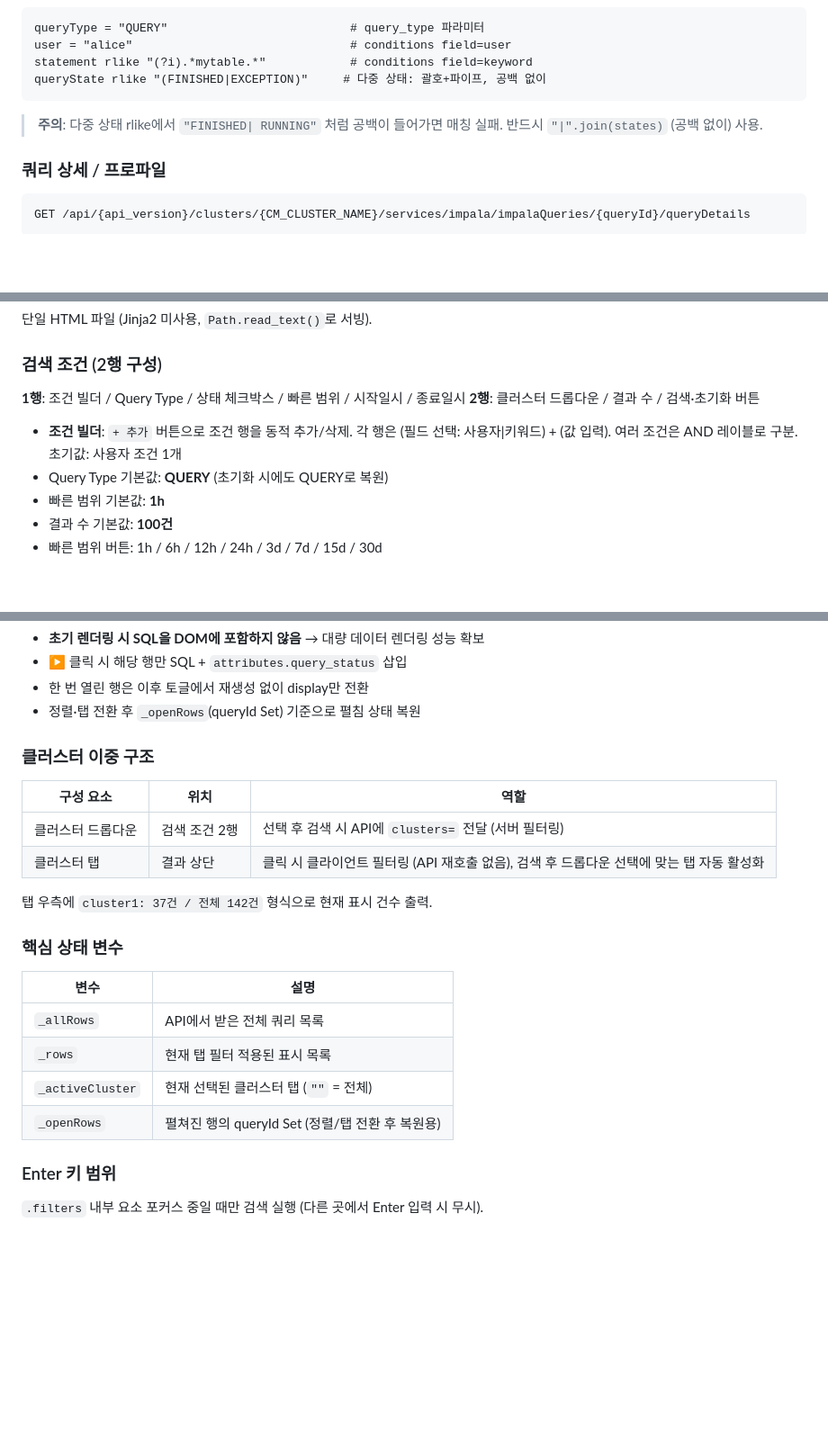
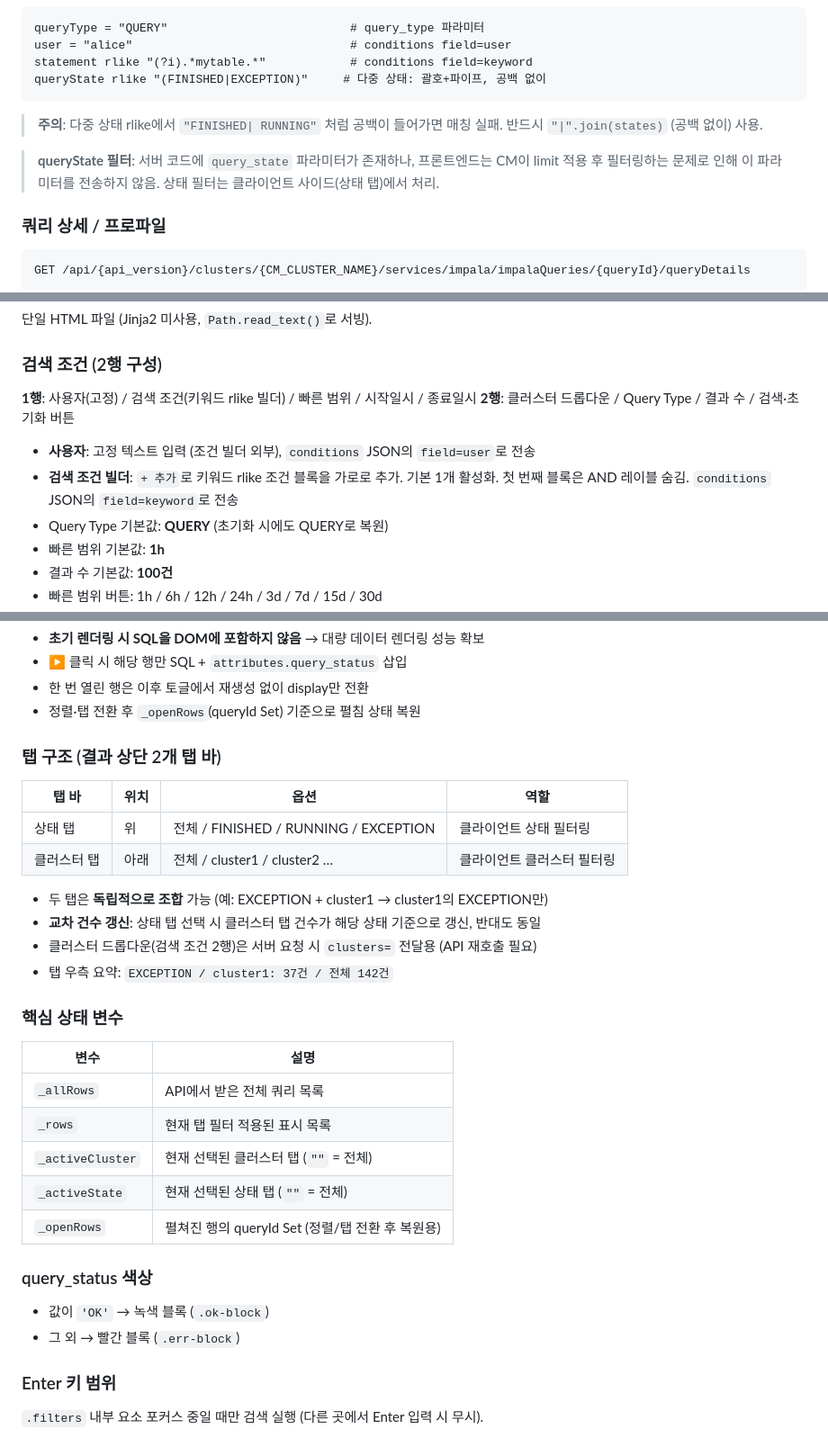
Before and after one commit to Joonhong-Park/query_explorer, a Markdown page: CLAUDE.md, 3 parts joined by grey strips. Shown at 90% size. Drawn GitHub-style; blank space fills up the shorter version.

Commit message:
docs: update CLAUDE.md to reflect current frontend state
- 검색 조건 2행 구조 및 키워드 rlike 빌더 설명 반영
- query_state 프론트 미사용 이유 명시 (CM limit-before-filter 이슈)
- 상태 탭 바 추가 및 교차 필터링 동작 설명
- _activeState 변수, query_status 색상 규칙 추가

Co-Authored-By: Claude Sonnet 4.6 <noreply@anthropic.com>

````diff
--- a/CLAUDE.md
+++ b/CLAUDE.md
@@ -99,6 +99,10 @@ queryState rlike "(FINISHED|EXCEPTION)"     # 다중 상태: 괄호+파이프,
 > **주의**: 다중 상태 rlike에서 `"FINISHED| RUNNING"` 처럼 공백이 들어가면 매칭 실패.
 > 반드시 `"|".join(states)` (공백 없이) 사용.
 
+> **queryState 필터**: 서버 코드에 `query_state` 파라미터가 존재하나, 프론트엔드는
+> CM이 limit 적용 후 필터링하는 문제로 인해 이 파라미터를 전송하지 않음.
+> 상태 필터는 클라이언트 사이드(상태 탭)에서 처리.
+
 ### 쿼리 상세 / 프로파일
 ```
 GET /api/{api_version}/clusters/{CM_CLUSTER_NAME}/services/impala/impalaQueries/{queryId}/queryDetails
@@ -156,10 +160,11 @@ GET /api/{api_version}/clusters/{CM_CLUSTER_NAME}/services/impala/impalaQueries/
 단일 HTML 파일 (Jinja2 미사용, `Path.read_text()`로 서빙).
 
 ### 검색 조건 (2행 구성)
-**1행**: 조건 빌더 / Query Type / 상태 체크박스 / 빠른 범위 / 시작일시 / 종료일시
-**2행**: 클러스터 드롭다운 / 결과 수 / 검색·초기화 버튼
+**1행**: 사용자(고정) / 검색 조건(키워드 rlike 빌더) / 빠른 범위 / 시작일시 / 종료일시
+**2행**: 클러스터 드롭다운 / Query Type / 결과 수 / 검색·초기화 버튼
 
-- **조건 빌더**: `+ 추가` 버튼으로 조건 행을 동적 추가/삭제. 각 행은 (필드 선택: 사용자|키워드) + (값 입력). 여러 조건은 AND 레이블로 구분. 초기값: 사용자 조건 1개
+- **사용자**: 고정 텍스트 입력 (조건 빌더 외부), `conditions` JSON의 `field=user`로 전송
+- **검색 조건 빌더**: `+ 추가`로 키워드 rlike 조건 블록을 가로로 추가. 기본 1개 활성화. 첫 번째 블록은 AND 레이블 숨김. `conditions` JSON의 `field=keyword`로 전송
 - Query Type 기본값: **QUERY** (초기화 시에도 QUERY로 복원)
 - 빠른 범위 기본값: **1h**
 - 결과 수 기본값: **100건**
@@ -190,13 +195,17 @@ GET /api/{api_version}/clusters/{CM_CLUSTER_NAME}/services/impala/impalaQueries/
 - 한 번 열린 행은 이후 토글에서 재생성 없이 display만 전환
 - 정렬·탭 전환 후 `_openRows`(queryId Set) 기준으로 펼침 상태 복원
 
-### 클러스터 이중 구조
-| 구성 요소 | 위치 | 역할 |
-|-----------|------|------|
-| 클러스터 드롭다운 | 검색 조건 2행 | 선택 후 검색 시 API에 `clusters=` 전달 (서버 필터링) |
-| 클러스터 탭 | 결과 상단 | 클릭 시 클라이언트 필터링 (API 재호출 없음), 검색 후 드롭다운 선택에 맞는 탭 자동 활성화 |
+### 탭 구조 (결과 상단 2개 탭 바)
 
-탭 우측에 `cluster1: 37건 / 전체 142건` 형식으로 현재 표시 건수 출력.
+| 탭 바 | 위치 | 옵션 | 역할 |
+|-------|------|------|------|
+| 상태 탭 | 위 | 전체 / FINISHED / RUNNING / EXCEPTION | 클라이언트 상태 필터링 |
+| 클러스터 탭 | 아래 | 전체 / cluster1 / cluster2 … | 클라이언트 클러스터 필터링 |
+
+- 두 탭은 **독립적으로 조합** 가능 (예: EXCEPTION + cluster1 → cluster1의 EXCEPTION만)
+- **교차 건수 갱신**: 상태 탭 선택 시 클러스터 탭 건수가 해당 상태 기준으로 갱신, 반대도 동일
+- 클러스터 드롭다운(검색 조건 2행)은 서버 요청 시 `clusters=` 전달용 (API 재호출 필요)
+- 탭 우측 요약: `EXCEPTION / cluster1: 37건 / 전체 142건`
 
 ### 핵심 상태 변수
 | 변수 | 설명 |
@@ -204,7 +213,12 @@ GET /api/{api_version}/clusters/{CM_CLUSTER_NAME}/services/impala/impalaQueries/
 | `_allRows` | API에서 받은 전체 쿼리 목록 |
 | `_rows` | 현재 탭 필터 적용된 표시 목록 |
 | `_activeCluster` | 현재 선택된 클러스터 탭 (`""` = 전체) |
+| `_activeState` | 현재 선택된 상태 탭 (`""` = 전체) |
 | `_openRows` | 펼쳐진 행의 queryId Set (정렬/탭 전환 후 복원용) |
+
+### query_status 색상
+- 값이 `'OK'` → 녹색 블록 (`.ok-block`)
+- 그 외 → 빨간 블록 (`.err-block`)
 
 ### Enter 키 범위
 `.filters` 내부 요소 포커스 중일 때만 검색 실행 (다른 곳에서 Enter 입력 시 무시).
````
Also changed, not shown: other parts of CLAUDE.md (+1 -1 lines).
